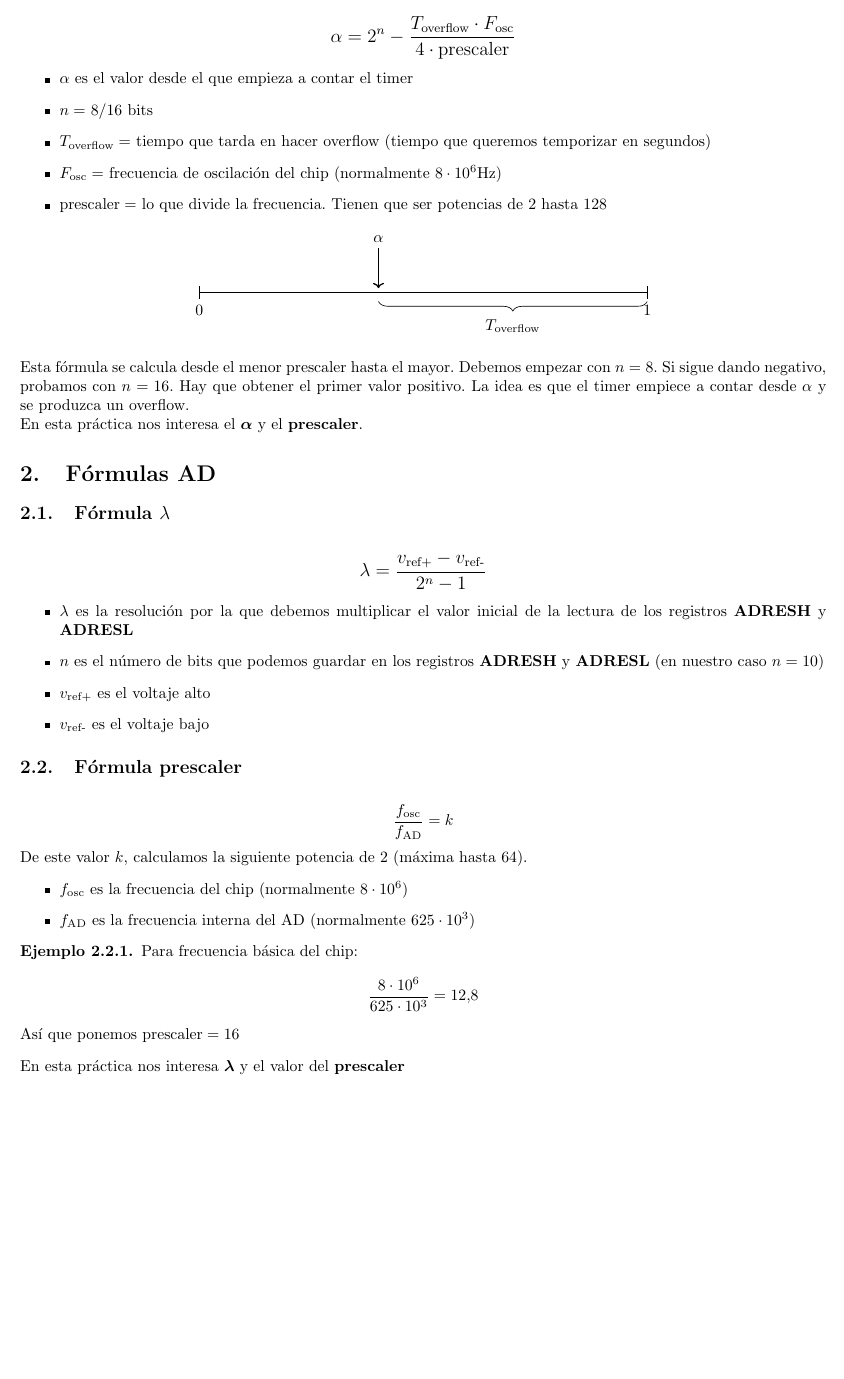
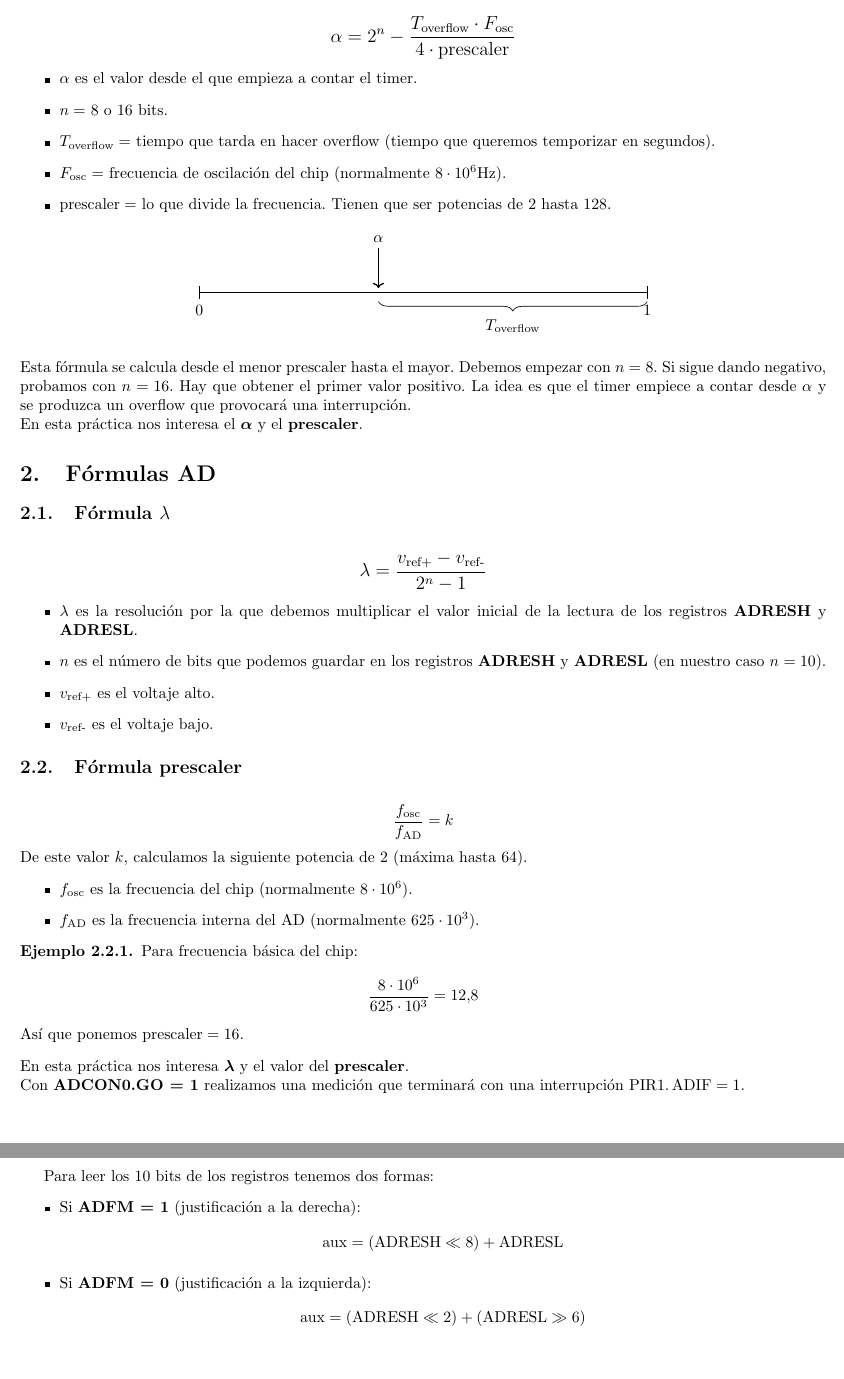
Before and after one commit to LookosZero/practicas2026HAE, a LaTeX document (doc/latex/formulaspractica.tex): part of the page before the commit and two parts of pages 1 and 2 of 2 after it, the two joined at a grey line, cut so that both start at the same text, the shorter picture padded with empty space. Compiled offline with pdfLaTeX.

Commit message:
Formulario

```diff
--- a/doc/formulaspractica.tex
+++ b/doc/latex/formulaspractica.tex
@@ -114,15 +101,15 @@
 \begin{itemize}
 
 
-\item $\alpha$ es el valor desde el que empieza a contar el timer
+\item $\alpha$ es el valor desde el que empieza a contar el timer.
 
-\item $n = $ 8/16 bits
+\item $n = $ 8 o 16 bits.
 
-\item $T_{\text{overflow}} =$ tiempo que tarda en hacer overflow (tiempo que queremos temporizar en segundos)
+\item $T_{\text{overflow}} =$ tiempo que tarda en hacer overflow (tiempo que queremos temporizar en segundos).
 
- \item $F_{\text{osc}} = $ frecuencia de oscilación del chip (normalmente $8 \cdot 10^6$Hz)
+ \item $F_{\text{osc}} = $ frecuencia de oscilación del chip (normalmente $8 \cdot 10^6$Hz).
 
-\item $\operatorname{prescaler} = $ lo que divide la frecuencia. Tienen que ser potencias de $2$ hasta $128$
+\item $\operatorname{prescaler} = $ lo que divide la frecuencia. Tienen que ser potencias de $2$ hasta $128$.
 
 
 \end{itemize}
@@ -151,7 +138,7 @@
 
 \end{center}
 Esta fórmula se calcula desde el menor prescaler hasta el mayor. Debemos empezar con $n = 8$. Si sigue dando negativo, probamos con $n = 16$.
-Hay que obtener el primer valor positivo. La idea es que el timer empiece a contar desde $\alpha$ y se produzca un overflow.
+Hay que obtener el primer valor positivo. La idea es que el timer empiece a contar desde $\alpha$ y se produzca un overflow que provocará una interrupción.
 \\
 En esta práctica nos interesa el $\boldsymbol{\alpha}$ y el $\mathbf{prescaler}$.
 
@@ -161,21 +148,36 @@ En esta práctica nos interesa el $\boldsymbol{\alpha}$ y el $\mathbf{prescaler}
 \[ \lambda = \frac{v_{\text{ref+}}-v_{\text{ref-}}}{2^n-1} \]
 \normalsize
 \begin{itemize}
-  \item $\lambda$ es la resolución por la que debemos multiplicar el valor inicial de la lectura de los registros \textbf{ADRESH} y \textbf{ADRESL}
-  \item  $n$ es el número de bits que podemos guardar en los registros  \textbf{ADRESH} y \textbf{ADRESL} (en nuestro caso $n = 10$)
-  \item $v_{\text{ref+}}$ es el voltaje alto
-  \item $v_{\text{ref-}}$ es el voltaje bajo
+  \item $\lambda$ es la resolución por la que debemos multiplicar el valor inicial de la lectura de los registros \textbf{ADRESH} y \textbf{ADRESL}.
+  \item  $n$ es el número de bits que podemos guardar en los registros  \textbf{ADRESH} y \textbf{ADRESL} (en nuestro caso $n = 10$).
+  \item $v_{\text{ref+}}$ es el voltaje alto.
+  \item $v_{\text{ref-}}$ es el voltaje bajo.
 \end{itemize}
 \subsection{Fórmula $\mathbf{prescaler}$}
 \[ \frac{f_{\text{osc}}}{f_{\text{AD}}} = k \]
 De este valor $k$, calculamos la siguiente potencia de 2 (máxima hasta 64).
 \begin{itemize}
-  \item $f_{\text{osc}}$ es la frecuencia del chip (normalmente $8 \cdot 10^6$)
-  \item $f_{\text{AD}}$ es la frecuencia interna del AD (normalmente $625 \cdot 10^3$)
+  \item $f_{\text{osc}}$ es la frecuencia del chip (normalmente $8 \cdot 10^6$).
+  \item $f_{\text{AD}}$ es la frecuencia interna del AD (normalmente $625 \cdot 10^3$).
 \end{itemize}
 \begin{ejemplo} Para frecuencia básica del chip:
   \[ \frac{8 \cdot 10^6}{625 \cdot 10^3} = 12.8\]
-  Así que ponemos $\operatorname{prescaler} = 16$
+  Así que ponemos $\operatorname{prescaler} = 16$.
 \end{ejemplo}
-En esta práctica nos interesa $\boldsymbol{\lambda}$ y el valor del $\mathbf{prescaler}$
+En esta práctica nos interesa $\boldsymbol{\lambda}$ y el valor del $\mathbf{prescaler}$.
+
+\noindent Con \textbf{ADCON0.GO = 1} realizamos una medición que terminará con una interrupción $\operatorname{PIR1.ADIF} = 1$.
+
+\newpage
+Para leer los 10 bits de los registros tenemos dos formas:
+\begin{itemize}
+  \item Si \textbf{ADFM = 1} (justificación a la derecha):
+  \[
+    \operatorname{aux} = (\operatorname{ADRESH} \ll 8) + \operatorname{ADRESL}
+  \]
+  \item Si \textbf{ADFM = 0} (justificación a la izquierda):
+  \[
+    \operatorname{aux} = (\operatorname{ADRESH} \ll 2) + (\operatorname{ADRESL} \gg 6)
+  \]
+\end{itemize}
 \end{document}
```
Also changed, not shown: doc/formulaspractica.pdf, doc/latex/formulaspractica.pdf (added), doc/latex/formulaspractica.tex (13 more changed lines), 5 other files.
